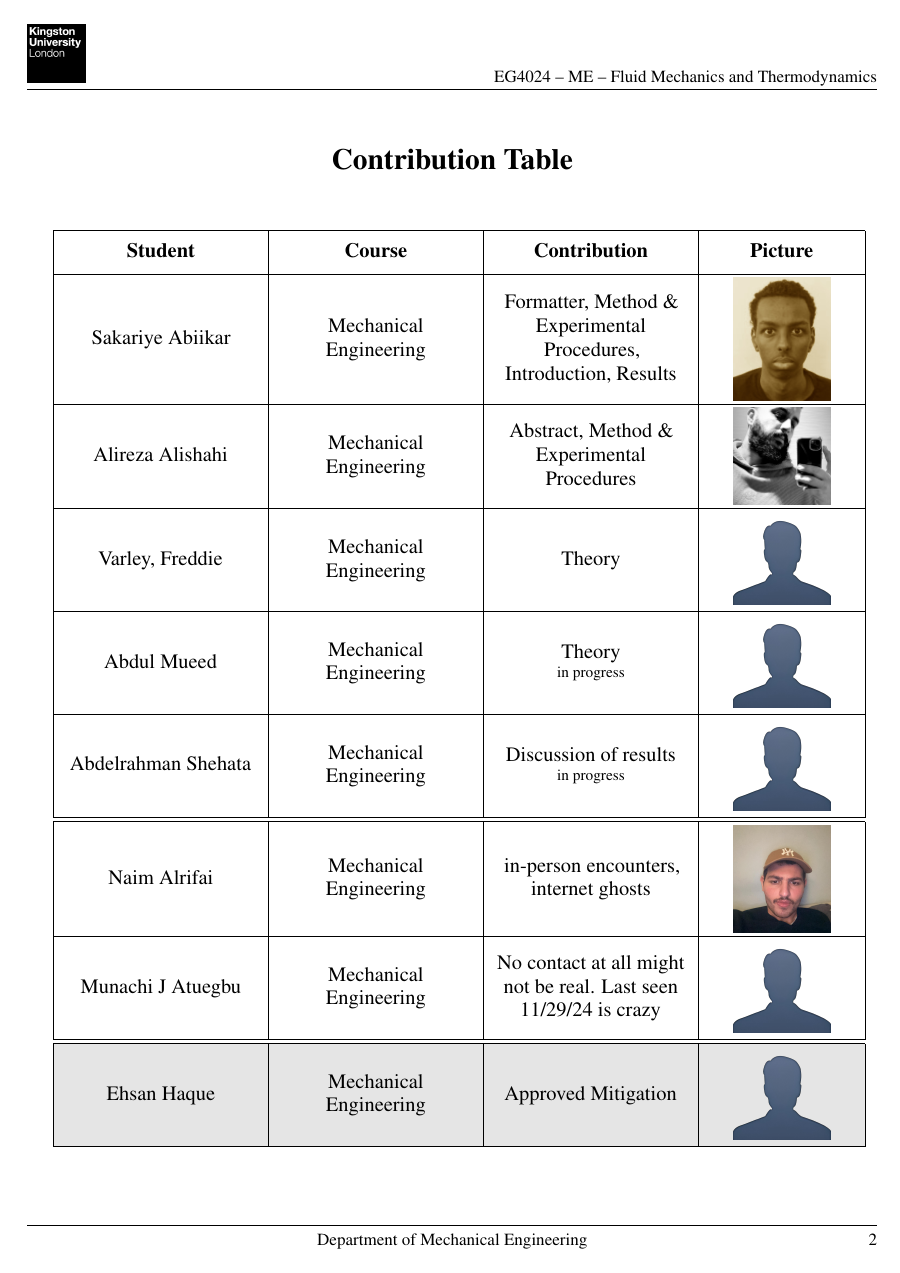
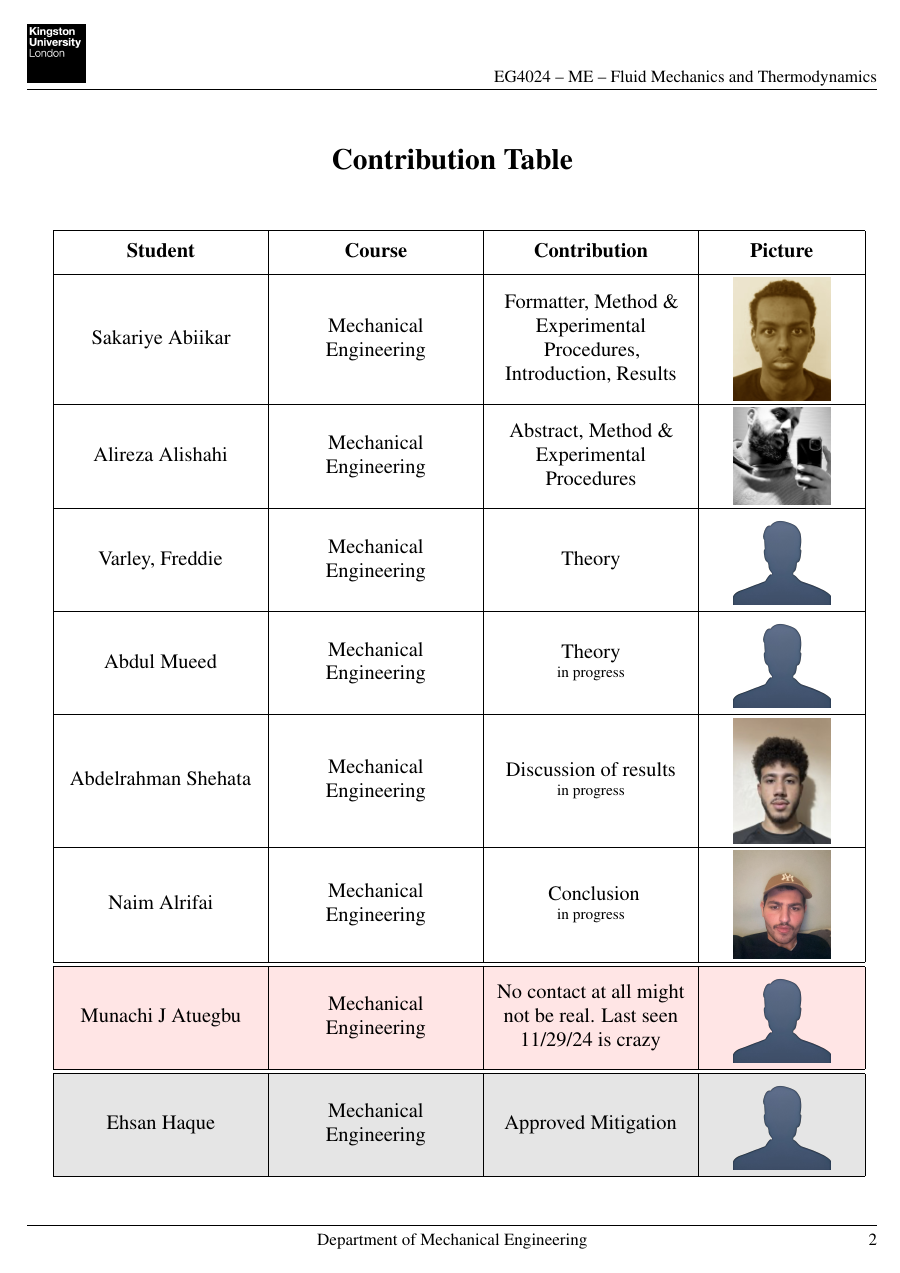
Before and after one commit to sakx7/labreport2, a LaTeX document (main.tex): page 2 of 24. Compiled offline with pdfLaTeX; TikZ figures are drawn from their code, not taken from saved files.

Commit message:
semi_image_update

```diff
--- a/main.tex
+++ b/main.tex
@@ -339,15 +339,16 @@ top color=watercol!90!black!90,bottom color=watercol!90!black!90,middle color=wa
 			cells={valign=m,halign=c},
 			rows={ht=4\baselineskip},
 			row{1}={ht=1.5\baselineskip,font=\bfseries},
-			row{Z}={bg=black!10!white}
+			row{Z}={bg=black!10!white},
+			row{8}={bg=red!10!white}
 		}
 		Student & Course & Contribution & Picture \\
 		Sakariye Abiikar & Mechanical Engineering & Formatter, Method \& Experimental Procedures, Introduction, Results & \includegraphics[width=2cm,valign=c]{images/image(7).jpeg} \\
 		Alireza Alishahi & Mechanical Engineering  & Abstract, Method \& Experimental Procedures & \includegraphics[width=2cm,valign=c]{images/8_orgid_297f9608-cce6-40e3-adc2-86e161e7141f.jpg} \\
 		Varley, Freddie & Mechanical Engineering & Theory &  \includegraphics[width=2cm,valign=c]{images/profile.png}\\
 		Abdul Mueed & Mechanical Engineering  & \wm{0.1}{Theory\\ \small in progress} & \includegraphics[width=2cm,valign=c]{images/profile.png} \\
-		Abdelrahman Shehata & Mechanical Engineering  & \wm{0.2}{Discussion of results\\ \small in progress} & \includegraphics[width=2cm,valign=c]{images/profile.png}\\\hline
-		Naim Alrifai & Mechanical Engineering & in-person encounters, internet ghosts & \includegraphics[width=2cm,valign=c]{images/Image(9).jpeg} \\
+		Abdelrahman Shehata & Mechanical Engineering  & \wm{0.2}{Discussion of results\\ \small in progress} & \includegraphics[width=2cm,valign=c]{images/Image.jpg}\\
+		Naim Alrifai & Mechanical Engineering & \wm{0.1}{Conclusion\\ \small in progress} & \includegraphics[width=2cm,valign=c]{images/Image(9).jpeg} \\\hline
 		Munachi J Atuegbu & Mechanical Engineering & No contact at all might not be real. Last seen 11/29/24 is crazy & \includegraphics[width=2cm,valign=c]{images/profile.png} \\\hline
 		Ehsan Haque & Mechanical Engineering & Approved Mitigation  & \includegraphics[width=2cm,valign=c]{images/profile.png} \\
 	\end{tblr}
```
Also changed, not shown: images/Image.jpg (added), 2 other files.
